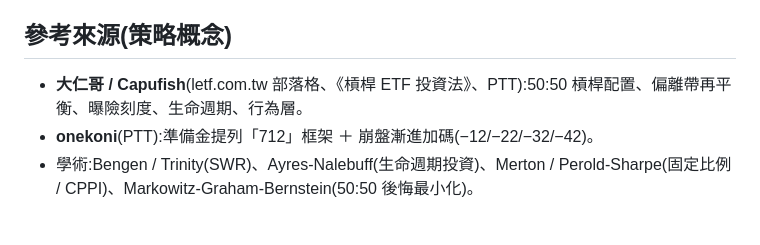
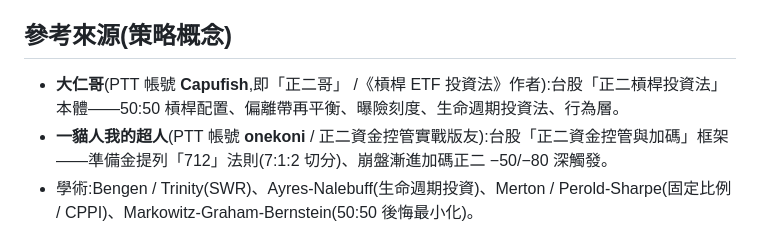
Before and after one commit to bisgerG/fire-planner, a Markdown page: README.md, the part around the change. Drawn GitHub-style.

Commit message:
docs: 對齊網頁修正 README 參考來源
依「4.2 引用／參考來源」更新作者標示:
- 大仁哥(PTT Capufish/正二哥、《槓桿 ETF 投資法》作者)
- 一貓人我的超人(PTT onekoni):712 法則 ＋ 正二 −50/−80 深觸發

Co-Authored-By: Claude Opus 4.8 <noreply@anthropic.com>

```diff
--- a/README.md
+++ b/README.md
@@ -76,8 +76,8 @@ node scripts/update_carry.js  # 重新計算並寫回 carry.json
 
 ## 參考來源(策略概念)
 
-- **大仁哥 / Capufish**(letf.com.tw 部落格、《槓桿 ETF 投資法》、PTT):50:50 槓桿配置、偏離帶再平衡、曝險刻度、生命週期、行為層。
-- **onekoni**(PTT):準備金提列「712」框架 ＋ 崩盤漸進加碼(−12/−22/−32/−42)。
+- **大仁哥**(PTT 帳號 **Capufish**,即「正二哥」 /《槓桿 ETF 投資法》作者):台股「正二槓桿投資法」本體——50:50 槓桿配置、偏離帶再平衡、曝險刻度、生命週期投資法、行為層。
+- **一貓人我的超人**(PTT 帳號 **onekoni** / 正二資金控管實戰版友):台股「正二資金控管與加碼」框架——準備金提列「712」法則(7:1:2 切分)、崩盤漸進加碼正二 −50/−80 深觸發。
 - 學術:Bengen / Trinity(SWR)、Ayres‑Nalebuff(生命週期投資)、Merton / Perold‑Sharpe(固定比例 / CPPI)、Markowitz‑Graham‑Bernstein(50:50 後悔最小化)。
 
 ## ⚠️ 免責聲明
```
